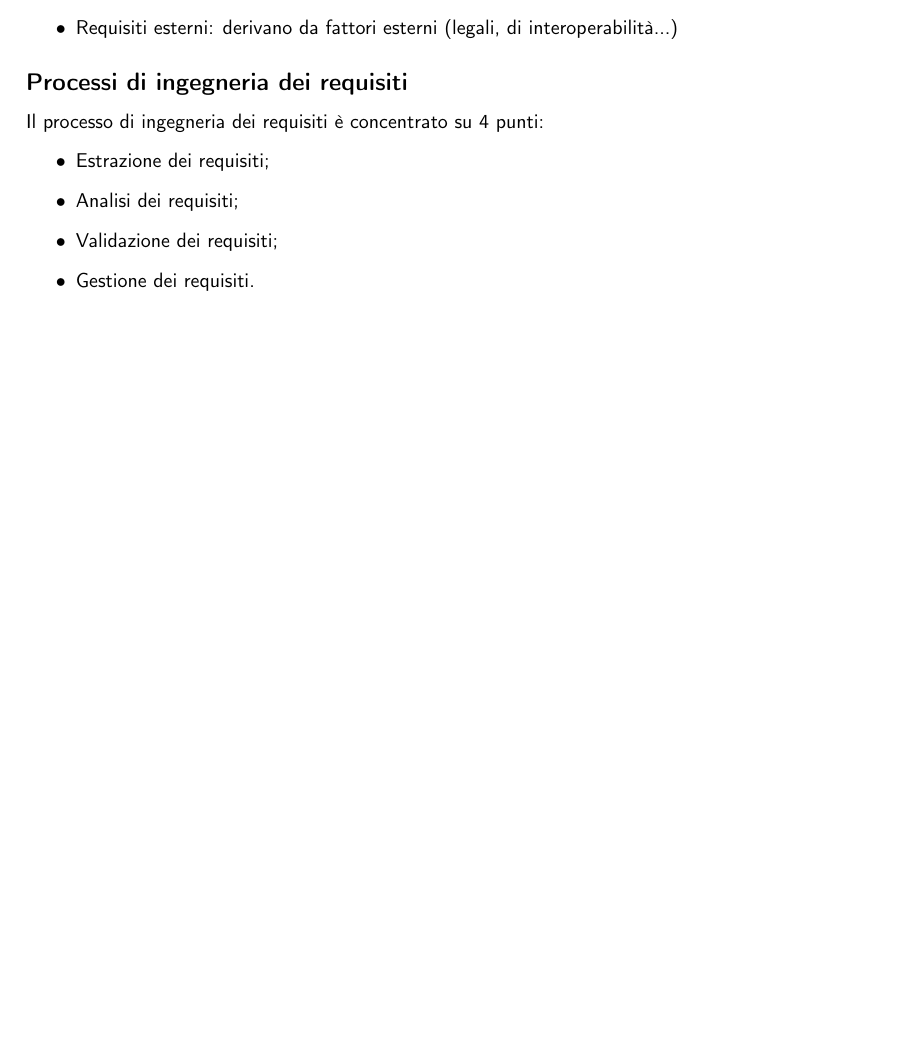
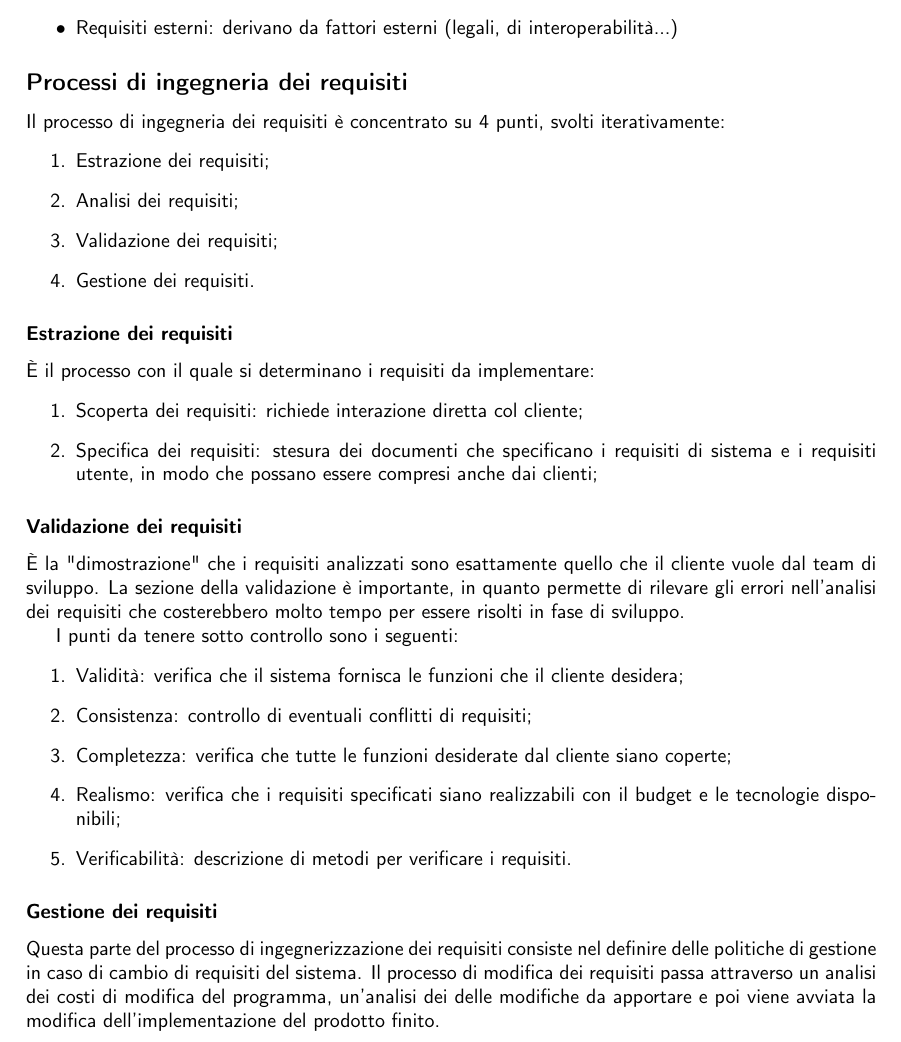
Before and after one commit to sentientmachin3/dispense-info-univr, a LaTeX document (Ingegneria.tex): part of page 6 of 6, cut so that both start at the same text, the shorter picture padded with empty space. Compiled offline with pdfLaTeX.

Commit message:
Ended section of req eng

```diff
--- a/Ingegneria.tex
+++ b/Ingegneria.tex
@@ -208,13 +208,36 @@
  	\end{itemize}
 
  	\subsection*{Processi di ingegneria dei requisiti}
- 	Il processo di ingegneria dei requisiti è concentrato su 4 punti:
- 	\begin{itemize}
+ 	Il processo di ingegneria dei requisiti è concentrato su 4 punti, svolti iterativamente:
+ 	\begin{enumerate}
  		\item Estrazione dei requisiti;
  		\item Analisi dei requisiti;
  		\item Validazione dei requisiti;
  		\item Gestione dei requisiti.
- 	\end{itemize}
+ 	\end{enumerate}
+
+	\subsubsection*{Estrazione dei requisiti}
+	È il processo con il quale si determinano i requisiti da implementare:
+	\begin{enumerate}
+		\item Scoperta dei requisiti: richiede interazione diretta col cliente;
+		\item Specifica dei requisiti: stesura dei documenti che specificano i requisiti di sistema e i requisiti utente, in modo che possano essere compresi anche dai clienti;
+	\end{enumerate}
+
+	\subsubsection*{Validazione dei requisiti}
+	È la "dimostrazione" che i requisiti analizzati sono esattamente quello che il cliente vuole dal team di sviluppo. La sezione della validazione è importante, in quanto permette di rilevare gli errori nell'analisi dei requisiti che costerebbero molto tempo per essere risolti in fase di sviluppo.
+
+	I punti da tenere sotto controllo sono i seguenti:
+	\begin{enumerate}
+		\item Validità: verifica che il sistema fornisca le funzioni che il cliente desidera;
+		\item Consistenza: controllo di eventuali conflitti di requisiti;
+		\item Completezza: verifica che tutte le funzioni desiderate dal cliente siano coperte;
+		\item Realismo: verifica che i requisiti specificati siano realizzabili con il budget e le tecnologie disponibili;
+		\item Verificabilità: descrizione di metodi per verificare i requisiti.
+	\end{enumerate}
+
+	\subsubsection*{Gestione dei requisiti}
+	Questa parte del processo di ingegnerizzazione dei requisiti consiste nel definire delle politiche di gestione in caso di cambio di requisiti del sistema.
+	Il processo di modifica dei requisiti passa attraverso un analisi dei costi di modifica del programma, un'analisi dei delle modifiche da apportare e poi viene avviata la modifica dell'implementazione del prodotto finito.
 
 
 
```
